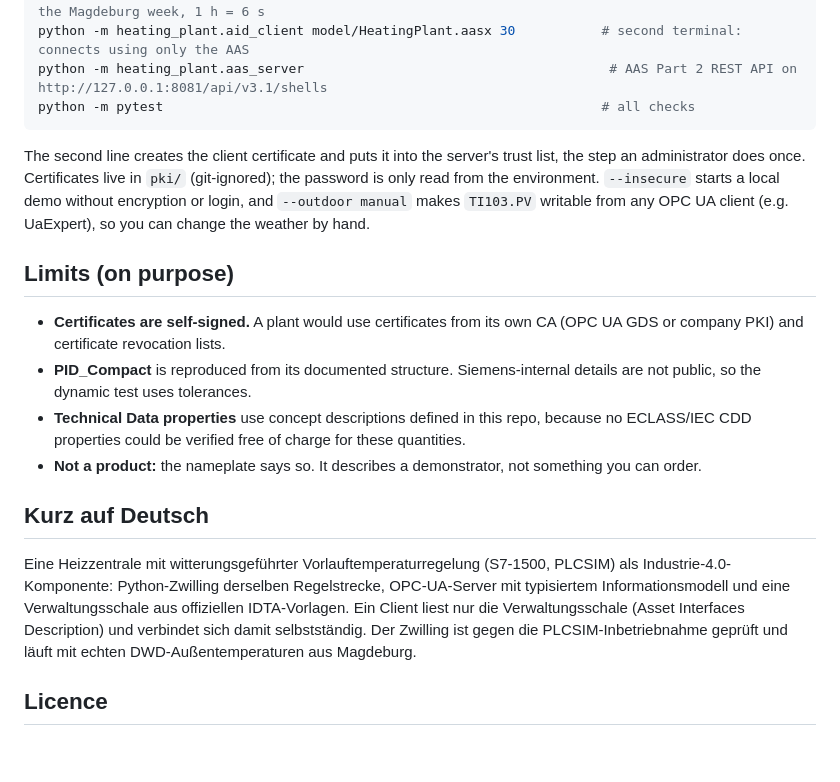
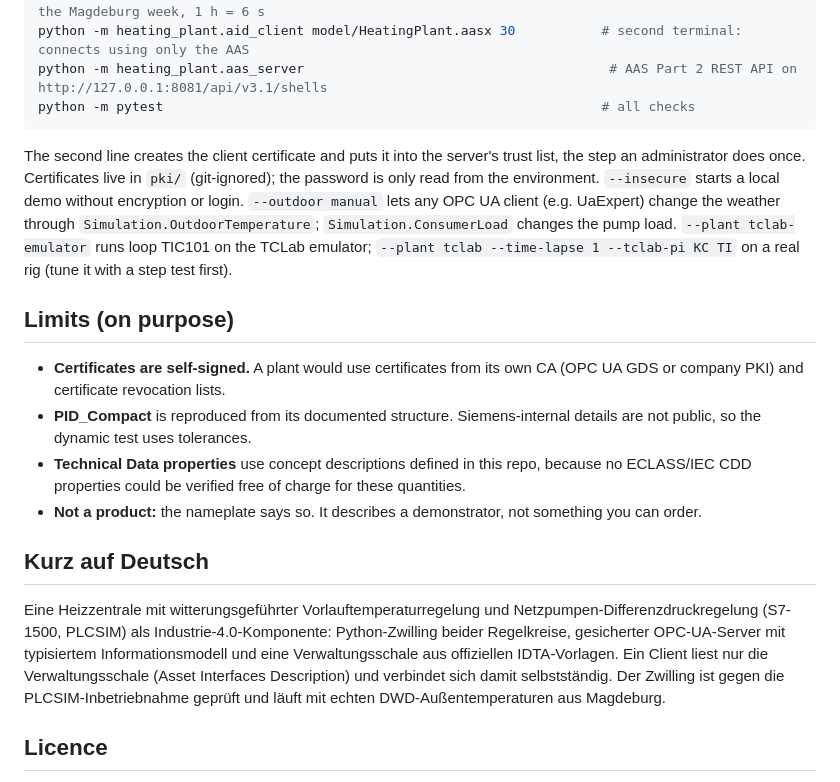
Before and after one commit to sulemanali5760/heating-plant-aas, a Markdown page: README.md, the part around one of its changes. Rendered like a GitHub page; blank space fills up the shorter version.

````diff
--- a/README.md
+++ b/README.md
@@ -64,7 +70,7 @@ python -m heating_plant.aas_server                                       # AAS P
 python -m pytest                                                        # all checks
 ```
 
-The second line creates the client certificate and puts it into the server's trust list, the step an administrator does once. Certificates live in `pki/` (git-ignored); the password is only read from the environment. `--insecure` starts a local demo without encryption or login, and `--outdoor manual` makes `TI103.PV` writable from any OPC UA client (e.g. UaExpert), so you can change the weather by hand.
+The second line creates the client certificate and puts it into the server's trust list, the step an administrator does once. Certificates live in `pki/` (git-ignored); the password is only read from the environment. `--insecure` starts a local demo without encryption or login. `--outdoor manual` lets any OPC UA client (e.g. UaExpert) change the weather through `Simulation.OutdoorTemperature`; `Simulation.ConsumerLoad` changes the pump load. `--plant tclab-emulator` runs loop TIC101 on the TCLab emulator; `--plant tclab --time-lapse 1 --tclab-pi KC TI` on a real rig (tune it with a step test first).
 
 ## Limits (on purpose)
 
@@ -75,7 +81,7 @@ The second line creates the client certificate and puts it into the server's tru
 
 ## Kurz auf Deutsch
 
-Eine Heizzentrale mit witterungsgeführter Vorlauftemperaturregelung (S7-1500, PLCSIM) als Industrie-4.0-Komponente: Python-Zwilling derselben Regelstrecke, OPC-UA-Server mit typisiertem Informationsmodell und eine Verwaltungsschale aus offiziellen IDTA-Vorlagen. Ein Client liest nur die Verwaltungsschale (Asset Interfaces Description) und verbindet sich damit selbstständig. Der Zwilling ist gegen die PLCSIM-Inbetriebnahme geprüft und läuft mit echten DWD-Außentemperaturen aus Magdeburg.
+Eine Heizzentrale mit witterungsgeführter Vorlauftemperaturregelung und Netzpumpen-Differenzdruckregelung (S7-1500, PLCSIM) als Industrie-4.0-Komponente: Python-Zwilling beider Regelkreise, gesicherter OPC-UA-Server mit typisiertem Informationsmodell und eine Verwaltungsschale aus offiziellen IDTA-Vorlagen. Ein Client liest nur die Verwaltungsschale (Asset Interfaces Description) und verbindet sich damit selbstständig. Der Zwilling ist gegen die PLCSIM-Inbetriebnahme geprüft und läuft mit echten DWD-Außentemperaturen aus Magdeburg.
 
 ## Licence
 
````
Also changed, not shown: other parts of README.md (+21 -15 lines), SOURCES.md (+1 -1 lines), docs/demo_aid_client.gif (added), 2 other files.
